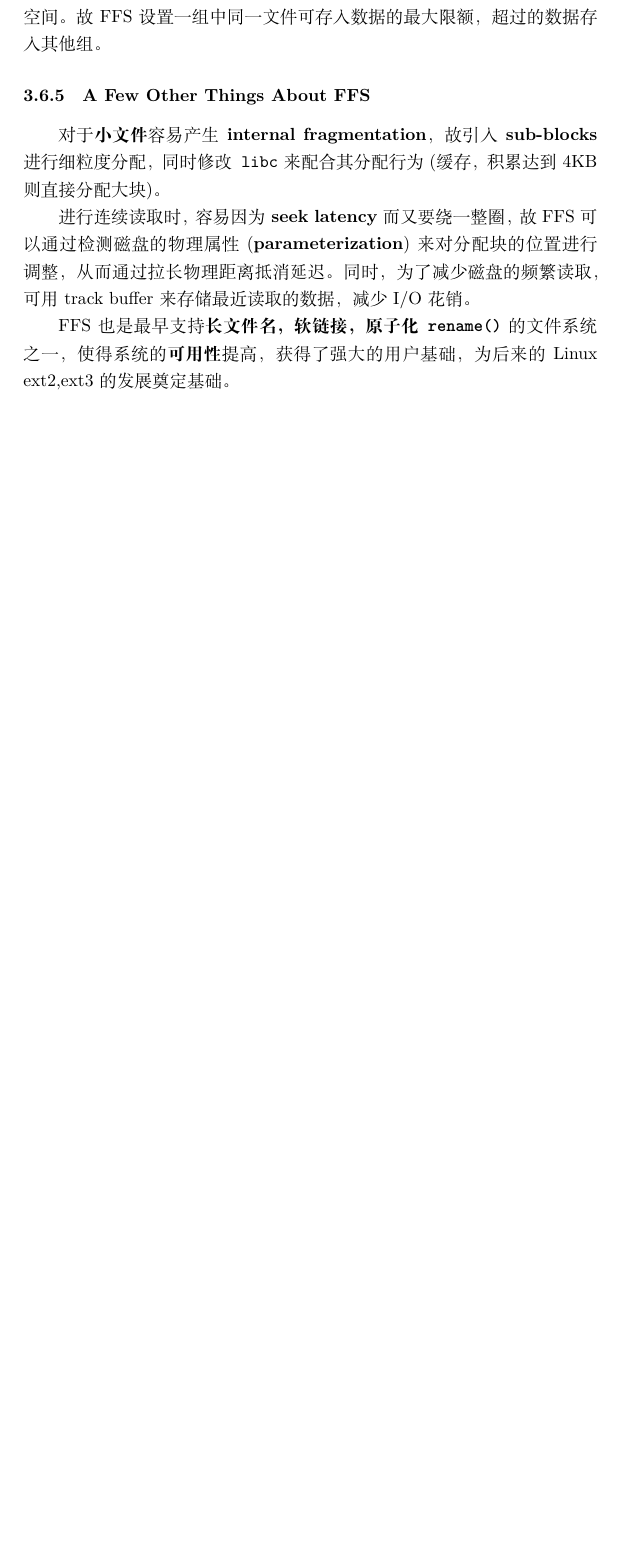
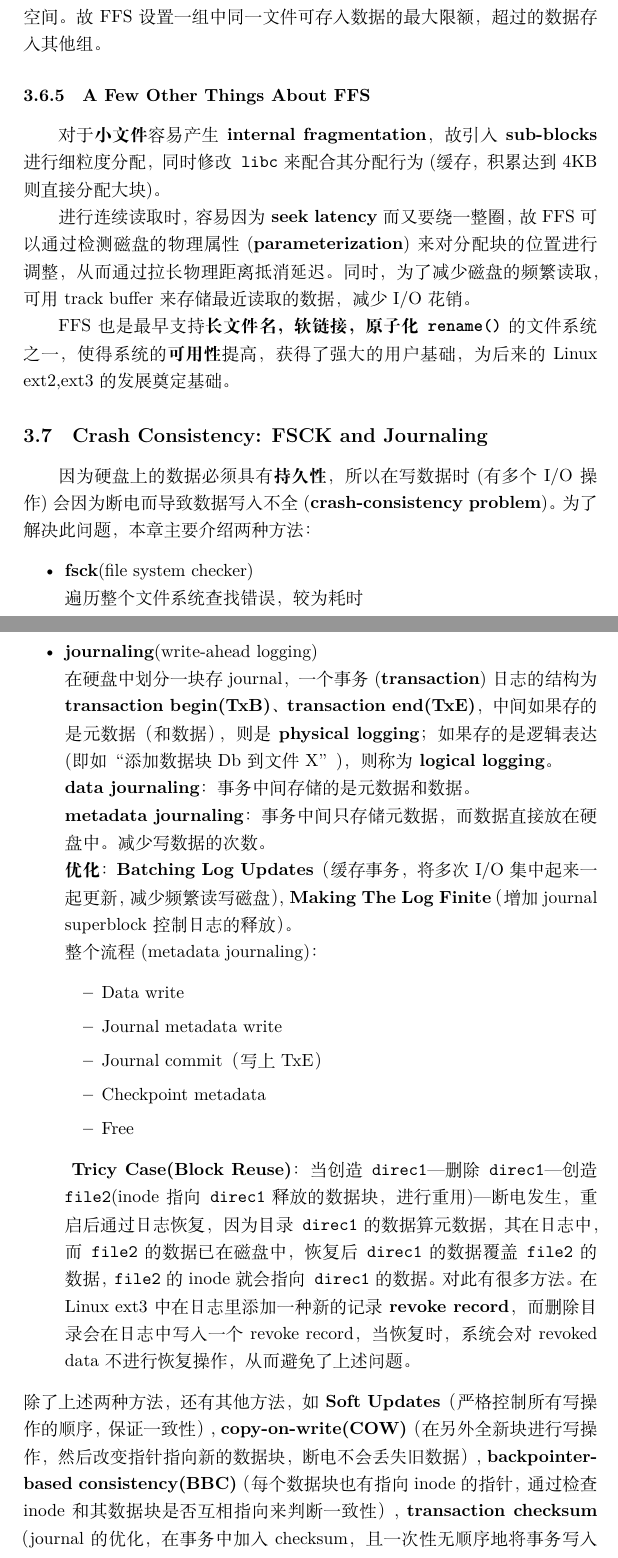
Before and after one commit to trailblazer887/ostep-notes, a LaTeX document (notes.tex): part of page 22 of 22 before the commit and two parts of pages 22 and 23 of 24 after it, the two joined at a grey line, cut so that both start at the same text, the shorter picture padded with empty space. Compiled offline with XeLaTeX.

Commit message:
Persistence-42

```diff
--- a/notes.tex
+++ b/notes.tex
@@ -466,4 +466,30 @@ $N$个连续的柱面组合在一起称为\textbf{柱面组}(横截面由多个
 \indent 进行连续读取时，容易因为\textbf{seek latency}而又要绕一整圈，故FFS可以通过检测磁盘的物理属性(\textbf{parameterization})来对分配块的位置进行调整，从而通过拉长物理距离抵消延迟。
 同时，为了减少磁盘的频繁读取，可用track buffer来存储最近读取的数据，减少I/O花销。\\
 \indent FFS也是最早支持\textbf{长文件名，软链接，原子化\texttt{rename()}}的文件系统之一，使得系统的\textbf{可用性}提高，获得了强大的用户基础，为后来的Linux ext2,ext3的发展奠定基础。
+\subsection{Crash Consistency: FSCK and Journaling}
+因为硬盘上的数据必须具有\textbf{持久性}，所以在写数据时(有多个I/O操作)会因为断电而导致数据写入不全(\textbf{crash-consistency problem})。
+为了解决此问题，本章主要介绍两种方法：
+\begin{itemize}
+    \item \textbf{fsck}(file system checker) \\
+    遍历整个文件系统查找错误，较为耗时
+    \item \textbf{journaling}(write-ahead logging) \\
+    在硬盘中划分一块存journal，一个事务(\textbf{transaction})日志的结构为\textbf{transaction begin(TxB)}、\textbf{transaction end(TxE)}，
+    中间如果存的是元数据（和数据），则是\textbf{physical logging}；如果存的是逻辑表达(即如“添加数据块Db到文件X”)，则称为\textbf{logical logging}。 \\
+    \textbf{data journaling}：事务中间存储的是元数据和数据。 \\
+    \textbf{metadata journaling}：事务中间只存储元数据，而数据直接放在硬盘中。减少写数据的次数。 \\
+    \textbf{优化}：\textbf{Batching Log Updates}（缓存事务，将多次I/O集中起来一起更新，减少频繁读写磁盘），\textbf{Making The Log Finite}（增加journal superblock控制日志的释放）。 \\
+    整个流程(metadata journaling)：
+    \begin{itemize}
+        \item Data write
+        \item Journal metadata write
+        \item Journal commit（写上TxE）
+        \item Checkpoint metadata
+        \item Free
+    \end{itemize}
+    \textbf{}
+    \textbf{Tricy Case(Block Reuse)}：当创造\texttt{direc1}---删除\texttt{direc1}---创造\texttt{file2}(inode指向\texttt{direc1}释放的数据块，进行重用)---断电发生，
+    重启后通过日志恢复，因为目录\texttt{direc1}的数据算元数据，其在日志中，而\texttt{file2}的数据已在磁盘中，恢复后\texttt{direc1}的数据覆盖\texttt{file2}的数据，\texttt{file2}的inode就会指向\texttt{direc1}的数据。
+    对此有很多方法。在Linux ext3中在日志里添加一种新的记录\textbf{revoke record}，而删除目录会在日志中写入一个revoke record，当恢复时，系统会对revoked data不进行恢复操作，从而避免了上述问题。
+\end{itemize}
+除了上述两种方法，还有其他方法，如\textbf{Soft Updates}（严格控制所有写操作的顺序，保证一致性）, \textbf{copy-on-write(COW)}（在另外全新块进行写操作，然后改变指针指向新的数据块，断电不会丢失旧数据）, \textbf{backpointer-based consistency(BBC)}（每个数据块也有指向inode的指针，通过检查inode和其数据块是否互相指向来判断一致性）, \textbf{transaction checksum}（journal的优化，在事务中加入checksum，且一次性无顺序地将事务写入磁盘（而在上文中write一定要在commit的前面，有强制顺序），通过检查checksum来判断一致性）等。
 \end{document}
```
